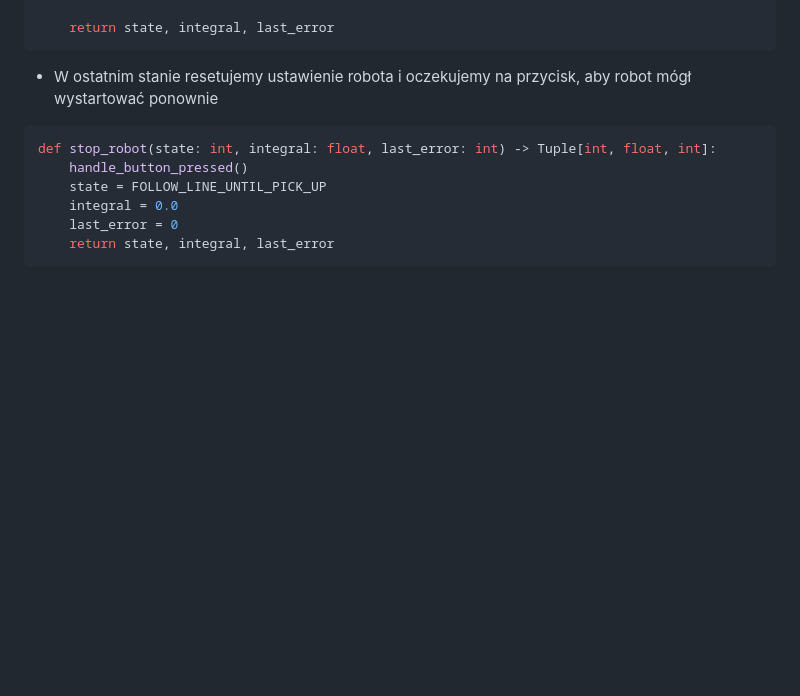
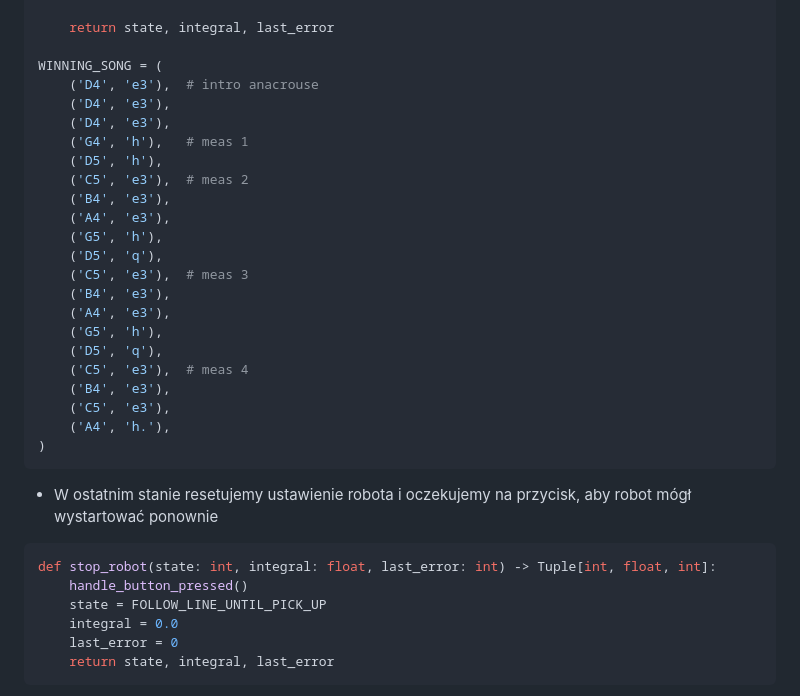
Before and after one commit to bartlomiejkrawczyk/WR-23L, a Markdown page: README.md, the part around the change. Drawn GitHub-style; blank space fills up the shorter version.

Commit message:
Add song to documentation

````diff
--- a/README.md
+++ b/README.md
@@ -402,6 +402,28 @@ def follow_line_until_two_drop_down_colors_detected(state: int, integral: float,
         integral, last_error = follow_line(integral, last_error)
 
     return state, integral, last_error
+
+WINNING_SONG = (
+    ('D4', 'e3'),  # intro anacrouse
+    ('D4', 'e3'),
+    ('D4', 'e3'),
+    ('G4', 'h'),   # meas 1
+    ('D5', 'h'),
+    ('C5', 'e3'),  # meas 2
+    ('B4', 'e3'),
+    ('A4', 'e3'),
+    ('G5', 'h'),
+    ('D5', 'q'),
+    ('C5', 'e3'),  # meas 3
+    ('B4', 'e3'),
+    ('A4', 'e3'),
+    ('G5', 'h'),
+    ('D5', 'q'),
+    ('C5', 'e3'),  # meas 4
+    ('B4', 'e3'),
+    ('C5', 'e3'),
+    ('A4', 'h.'),
+)
 ```
 
 - W ostatnim stanie resetujemy ustawienie robota i oczekujemy na przycisk, aby robot mógł wystartować ponownie
````
